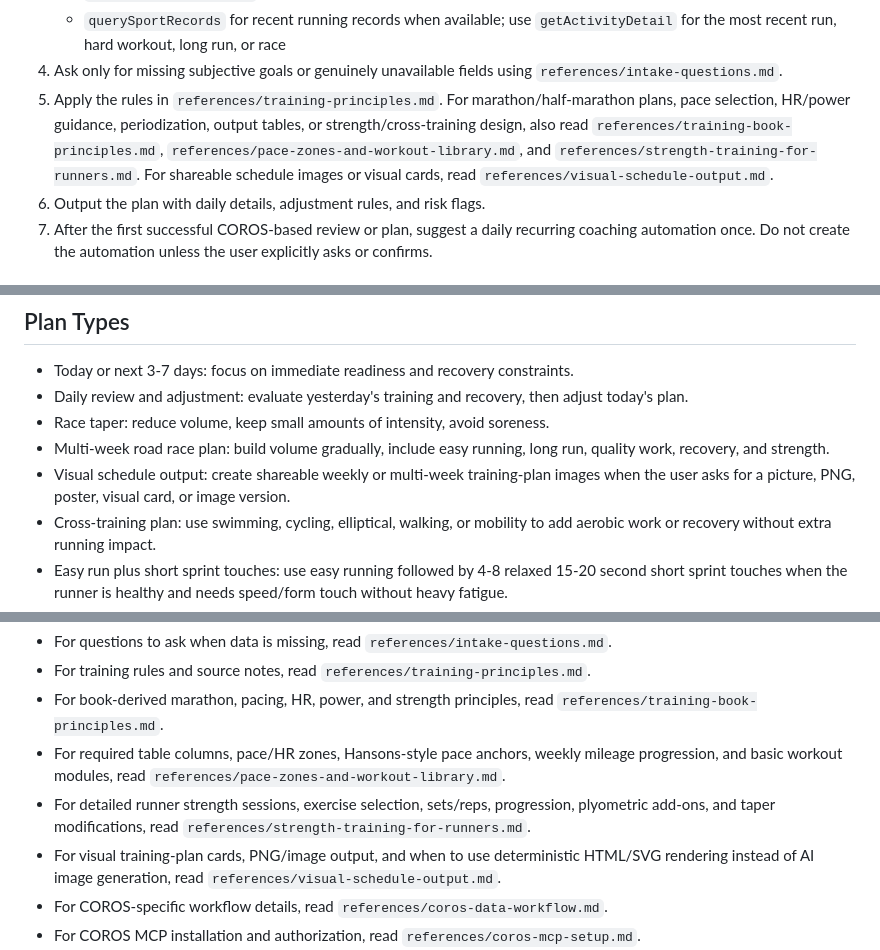
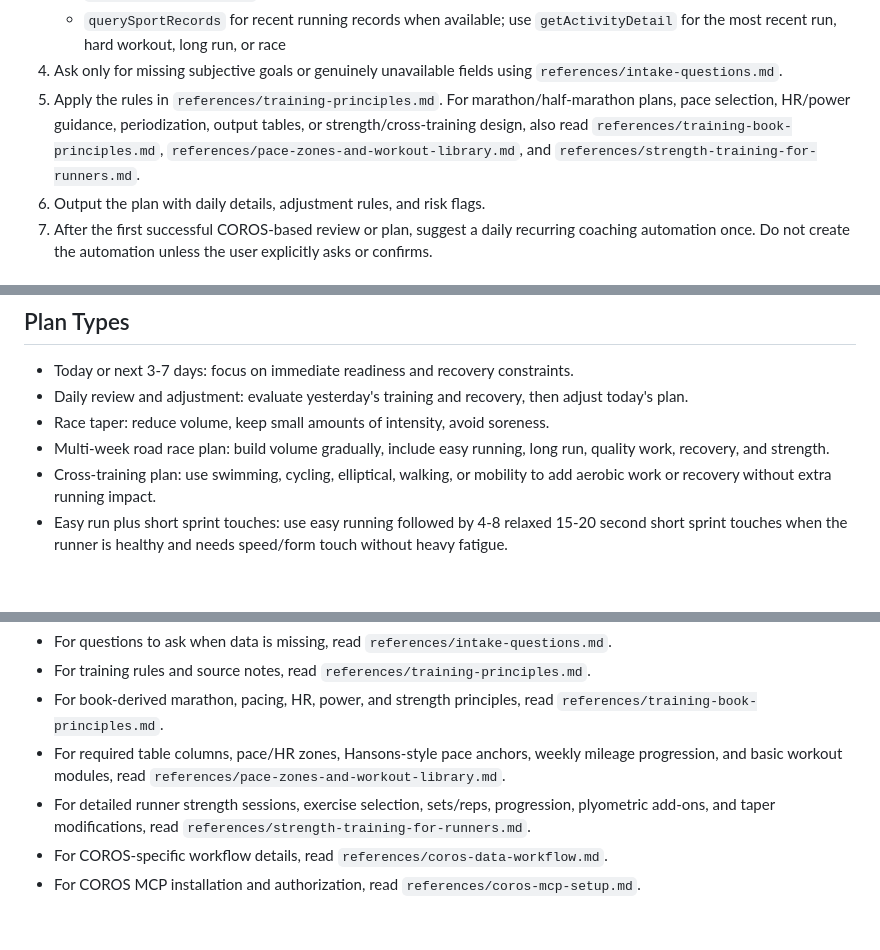
Before and after one commit to polarislove36/coros-running-coach, a Markdown page: SKILL.md, 3 parts joined by grey strips. Drawn GitHub-style; blank space fills up the shorter version.

Commit message:
Revert "Add visual schedule output guidance"
This reverts commit cda9ce69065233c0a672cc2858b8c27e0f1a1735.

```diff
--- a/SKILL.md
+++ b/SKILL.md
@@ -32,7 +32,7 @@ When delivering a complete plan, put the read-only/write-back limitation at the
    - `queryTrainingSchedule` for the requested planning window
    - `querySportRecords` for recent running records when available; use `getActivityDetail` for the most recent run, hard workout, long run, or race
 4. Ask only for missing subjective goals or genuinely unavailable fields using `references/intake-questions.md`.
-5. Apply the rules in `references/training-principles.md`. For marathon/half-marathon plans, pace selection, HR/power guidance, periodization, output tables, or strength/cross-training design, also read `references/training-book-principles.md`, `references/pace-zones-and-workout-library.md`, and `references/strength-training-for-runners.md`. For shareable schedule images or visual cards, read `references/visual-schedule-output.md`.
+5. Apply the rules in `references/training-principles.md`. For marathon/half-marathon plans, pace selection, HR/power guidance, periodization, output tables, or strength/cross-training design, also read `references/training-book-principles.md`, `references/pace-zones-and-workout-library.md`, and `references/strength-training-for-runners.md`.
 6. Output the plan with daily details, adjustment rules, and risk flags.
 7. After the first successful COROS-based review or plan, suggest a daily recurring coaching automation once. Do not create the automation unless the user explicitly asks or confirms.
 
@@ -96,7 +96,6 @@ Ask the minimum questions needed for the requested plan. For a full plan, collec
 - Daily review and adjustment: evaluate yesterday's training and recovery, then adjust today's plan.
 - Race taper: reduce volume, keep small amounts of intensity, avoid soreness.
 - Multi-week road race plan: build volume gradually, include easy running, long run, quality work, recovery, and strength.
-- Visual schedule output: create shareable weekly or multi-week training-plan images when the user asks for a picture, PNG, poster, visual card, or image version.
 - Cross-training plan: use swimming, cycling, elliptical, walking, or mobility to add aerobic work or recovery without extra running impact.
 - Easy run plus short sprint touches: use easy running followed by 4-8 relaxed 15-20 second short sprint touches when the runner is healthy and needs speed/form touch without heavy fatigue.
 - Recovery week: lower volume and remove hard workouts.
@@ -182,7 +181,6 @@ For concrete weekly or multi-week plans:
 - For book-derived marathon, pacing, HR, power, and strength principles, read `references/training-book-principles.md`.
 - For required table columns, pace/HR zones, Hansons-style pace anchors, weekly mileage progression, and basic workout modules, read `references/pace-zones-and-workout-library.md`.
 - For detailed runner strength sessions, exercise selection, sets/reps, progression, plyometric add-ons, and taper modifications, read `references/strength-training-for-runners.md`.
-- For visual training-plan cards, PNG/image output, and when to use deterministic HTML/SVG rendering instead of AI image generation, read `references/visual-schedule-output.md`.
 - For COROS-specific workflow details, read `references/coros-data-workflow.md`.
 - For COROS MCP installation and authorization, read `references/coros-mcp-setup.md`.
 - For product decisions and user wording from the initial design conversation, read `references/design-context.md` when updating this skill.
```
Also changed, not shown: references/visual-schedule-output.md (deleted, +0 -59 lines).
